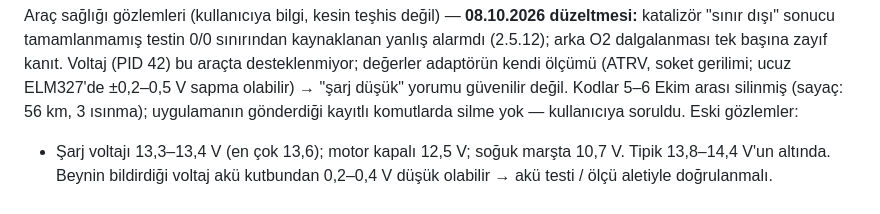
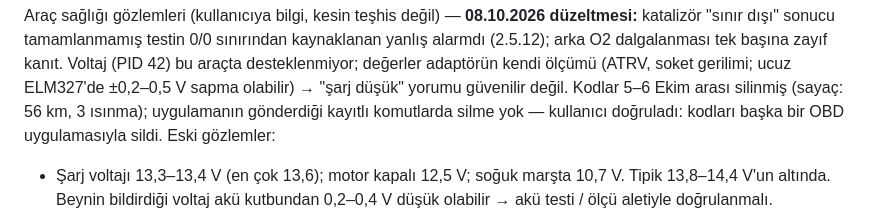
Before and after one commit to FOMC1R/obd-takip, a Markdown page: docs/YOL-HARITASI.md, the part around the change. GitHub-like rendering.

Commit message:
docs(yol-haritasi): kodları silen başka uygulamaymış
Sayaçta görülen yakın tarihli kod silme bu uygulamadan değil;
kullanıcı başka bir OBD uygulamasıyla sildiğini doğruladı.

Co-Authored-By: Claude Opus 5.5 <noreply@anthropic.com>
Claude-Session: https://claude.ai/code/session_01EyeLVFBaLKMSbxvs1mmy9H

```diff
--- a/docs/YOL-HARITASI.md
+++ b/docs/YOL-HARITASI.md
@@ -138,7 +138,7 @@ Araç sağlığı gözlemleri (kullanıcıya bilgi, kesin teşhis değil) — **
 sonucu tamamlanmamış testin 0/0 sınırından kaynaklanan yanlış alarmdı (2.5.12); arka O2 dalgalanması tek başına zayıf
 kanıt. Voltaj (PID 42) bu araçta desteklenmiyor; değerler adaptörün kendi ölçümü (ATRV, soket gerilimi; ucuz ELM327'de
 ±0,2–0,5 V sapma olabilir) → "şarj düşük" yorumu güvenilir değil. Kodlar 5–6 Ekim arası silinmiş (sayaç: 56 km, 3 ısınma);
-uygulamanın gönderdiği kayıtlı komutlarda silme yok — kullanıcıya soruldu.
+uygulamanın gönderdiği kayıtlı komutlarda silme yok — kullanıcı doğruladı: kodları başka bir OBD uygulamasıyla sildi.
 Eski gözlemler:
 - Şarj voltajı 13,3–13,4 V (en çok 13,6); motor kapalı 12,5 V; soğuk marşta 10,7 V. Tipik 13,8–14,4 V'un altında.
   Beynin bildirdiği voltaj akü kutbundan 0,2–0,4 V düşük olabilir → akü testi / ölçü aletiyle doğrulanmalı.
```
